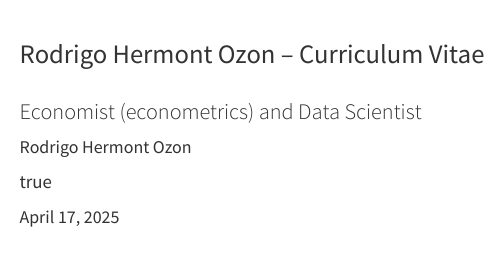
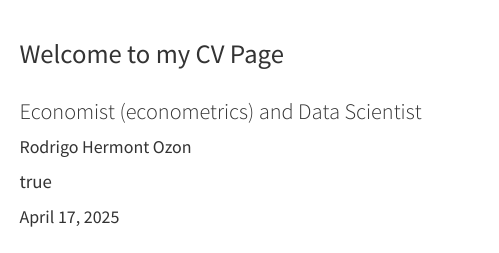
Before and after one commit to rhozon/portCV, a Quarto document (CV_testA.qmd): the page in a window 1100 px wide, from its top. Rendered offline with R 4.5, knitr and Pandoc in place of Quarto, with nearby package versions; menus at the side of the page are left out.

Commit message:
Upload cv v2

```diff
--- a/CV_testA.qmd
+++ b/CV_testA.qmd
@@ -1,5 +1,5 @@
 ---
-title: "<span style='font-size:18pt;'>Rodrigo Hermont Ozon -- Curriculum Vitae</span>"
+title: "<span style='font-size:18pt;'>Welcome to my CV Page</span>"
 subtitle: "<span style='font-size:15pt;'>Economist (econometrics) and Data Scientist</span>"
 date: last-modified
 language:
--- a/_quarto.yml
+++ b/_quarto.yml
@@ -7,7 +7,6 @@ website:
   navbar:
     left:
       - href: CV_testA.qmd
-        text: CV
 
 format:
   html:
```
Also changed, not shown: CV_testA.html, search.json, _quarto.yml (2 more changed lines).
